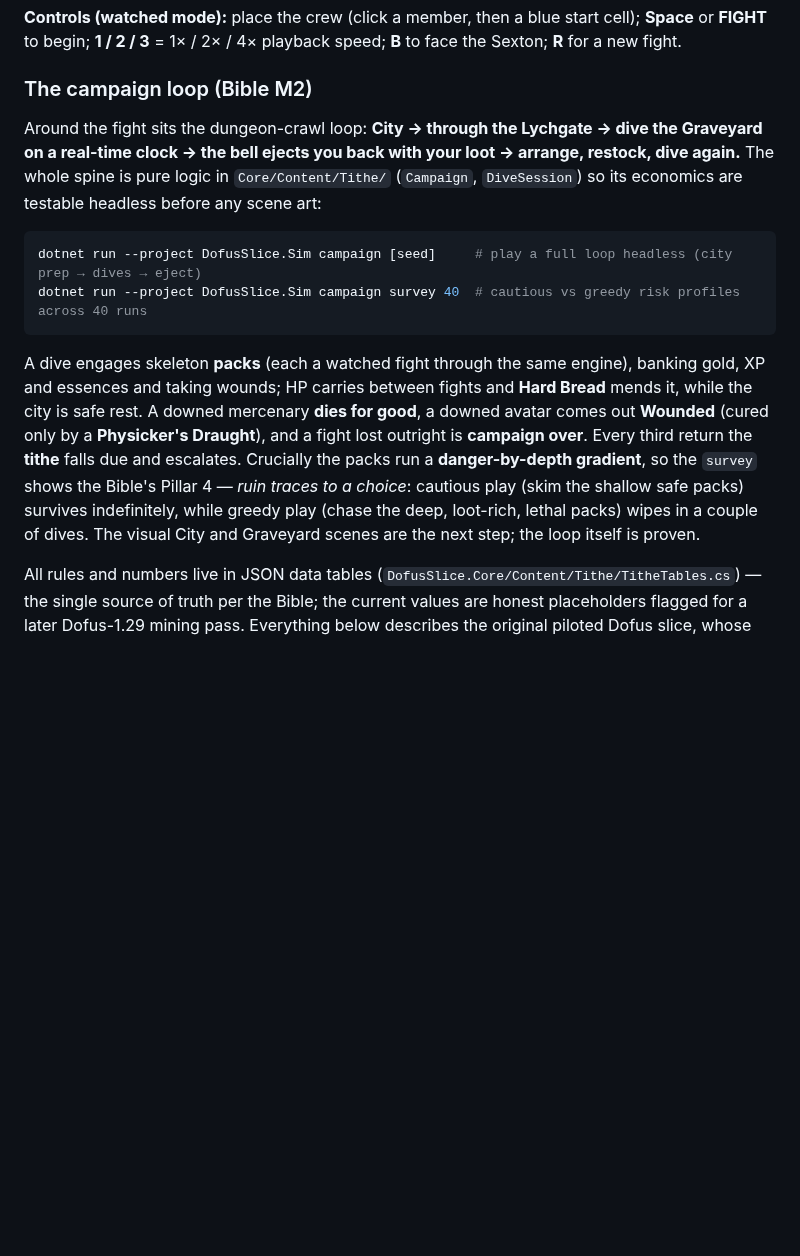
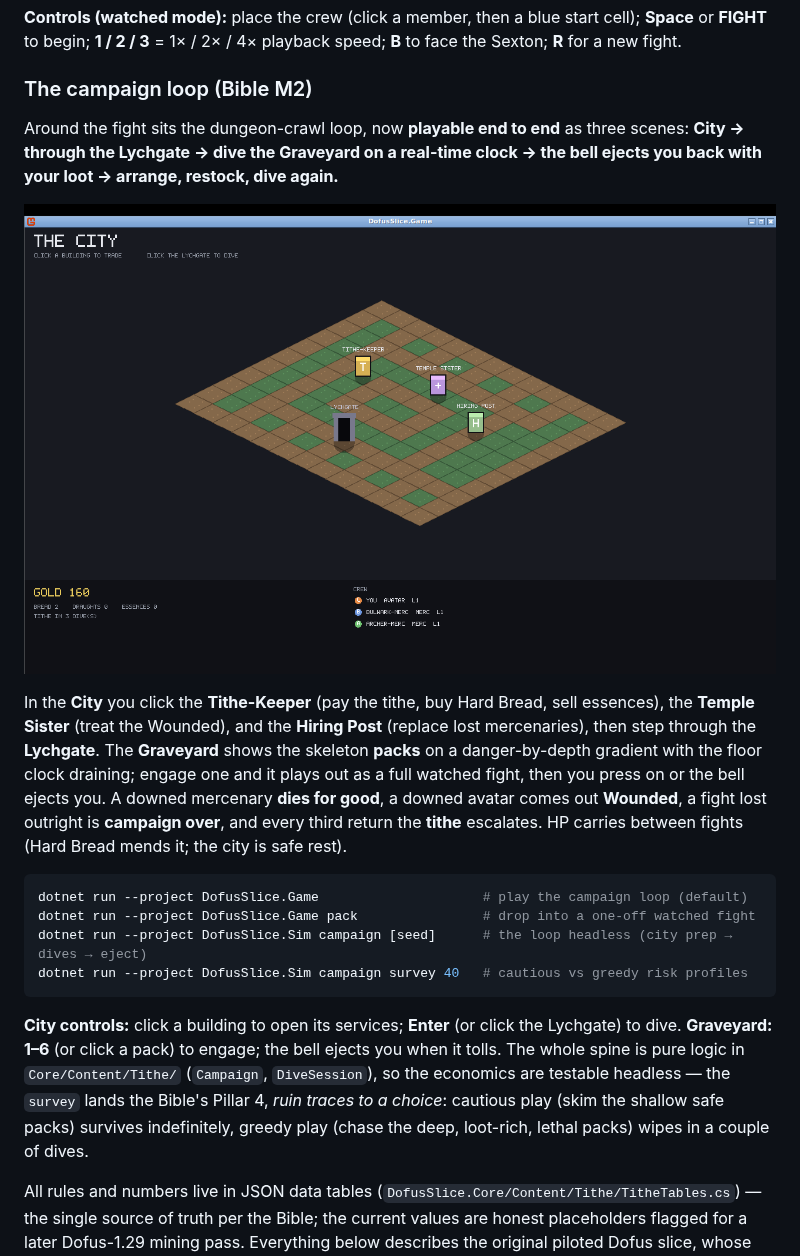
Before and after one commit to aitor7989-lang/wipshare-client, a Markdown page: DofusSlice/README.md, the part around the change. GitHub-like rendering; pictures changed too: DofusSlice/docs/tithe-city.png (added); blank space fills up the shorter version.

````diff
--- a/DofusSlice/README.md
+++ b/DofusSlice/README.md
@@ -66,24 +66,33 @@ a new fight.
 
 ### The campaign loop (Bible M2)
 
-Around the fight sits the dungeon-crawl loop: **City → through the Lychgate → dive the Graveyard on
-a real-time clock → the bell ejects you back with your loot → arrange, restock, dive again.** The
-whole spine is pure logic in `Core/Content/Tithe/` (`Campaign`, `DiveSession`) so its economics are
-testable headless before any scene art:
+Around the fight sits the dungeon-crawl loop, now **playable end to end** as three scenes: **City →
+through the Lychgate → dive the Graveyard on a real-time clock → the bell ejects you back with your
+loot → arrange, restock, dive again.**
+
+![TITHE — the City](docs/tithe-city.png)
+
+In the **City** you click the **Tithe-Keeper** (pay the tithe, buy Hard Bread, sell essences), the
+**Temple Sister** (treat the Wounded), and the **Hiring Post** (replace lost mercenaries), then step
+through the **Lychgate**. The **Graveyard** shows the skeleton **packs** on a danger-by-depth
+gradient with the floor clock draining; engage one and it plays out as a full watched fight, then
+you press on or the bell ejects you. A downed mercenary **dies for good**, a downed avatar comes out
+**Wounded**, a fight lost outright is **campaign over**, and every third return the **tithe**
+escalates. HP carries between fights (Hard Bread mends it; the city is safe rest).
 
 ```bash
-dotnet run --project DofusSlice.Sim campaign [seed]     # play a full loop headless (city prep → dives → eject)
-dotnet run --project DofusSlice.Sim campaign survey 40  # cautious vs greedy risk profiles across 40 runs
+dotnet run --project DofusSlice.Game                     # play the campaign loop (default)
+dotnet run --project DofusSlice.Game pack                # drop into a one-off watched fight
+dotnet run --project DofusSlice.Sim campaign [seed]      # the loop headless (city prep → dives → eject)
+dotnet run --project DofusSlice.Sim campaign survey 40   # cautious vs greedy risk profiles
 ```
 
-A dive engages skeleton **packs** (each a watched fight through the same engine), banking gold, XP
-and essences and taking wounds; HP carries between fights and **Hard Bread** mends it, while the
-city is safe rest. A downed mercenary **dies for good**, a downed avatar comes out **Wounded** (cured
-only by a **Physicker's Draught**), and a fight lost outright is **campaign over**. Every third return
-the **tithe** falls due and escalates. Crucially the packs run a **danger-by-depth gradient**, so the
-`survey` shows the Bible's Pillar 4 — *ruin traces to a choice*: cautious play (skim the shallow safe
-packs) survives indefinitely, while greedy play (chase the deep, loot-rich, lethal packs) wipes in a
-couple of dives. The visual City and Graveyard scenes are the next step; the loop itself is proven.
+**City controls:** click a building to open its services; **Enter** (or click the Lychgate) to dive.
+**Graveyard:** **1–6** (or click a pack) to engage; the bell ejects you when it tolls. The whole
+spine is pure logic in `Core/Content/Tithe/` (`Campaign`, `DiveSession`), so the economics are
+testable headless — the `survey` lands the Bible's Pillar 4, *ruin traces to a choice*: cautious
+play (skim the shallow safe packs) survives indefinitely, greedy play (chase the deep, loot-rich,
+lethal packs) wipes in a couple of dives.
 
 All rules and numbers live in JSON data tables (`DofusSlice.Core/Content/Tithe/TitheTables.cs`) —
 the single source of truth per the Bible; the current values are honest placeholders flagged for a
````
Also changed, not shown: 4 other files.
